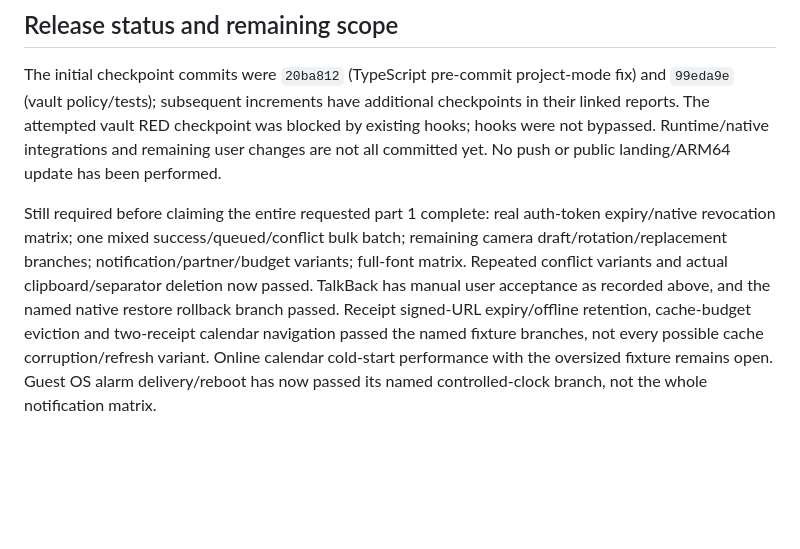
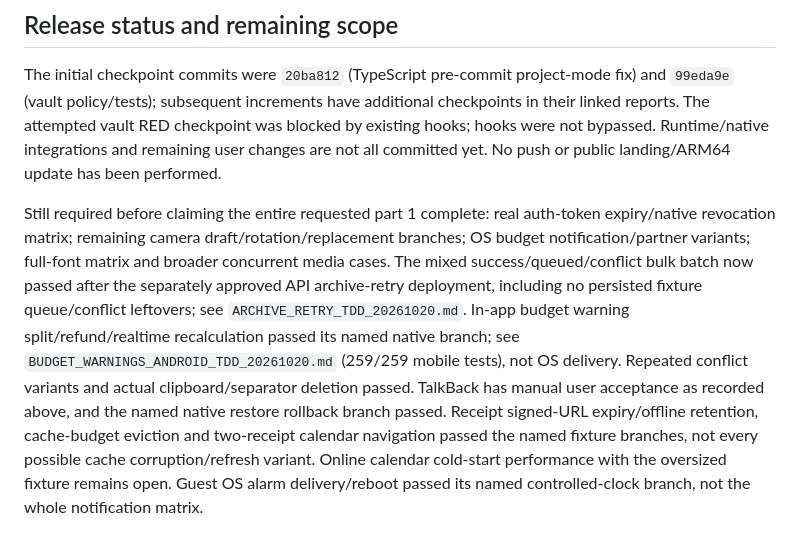
Before and after one commit to SonNPXSE183201/EXE201_PicKet, a Markdown page: docs/migration/PHOTO_VAULT_ANDROID_TDD_20261020.md, the part around the change. Drawn GitHub-style; blank space fills up the shorter version.

Commit message:
docs(qa): update photo vault android tdd 20261020
Record implementation scope, observed verification evidence and outstanding acceptance boundaries without treating local tests as complete Android acceptance.

File: docs/migration/PHOTO_VAULT_ANDROID_TDD_20261020.md
Validation checkpoint: 355 mobile tests passed; project lint/typecheck hooks remain enabled. Native and external acceptance limitations are documented separately.

```diff
--- a/docs/migration/PHOTO_VAULT_ANDROID_TDD_20261020.md
+++ b/docs/migration/PHOTO_VAULT_ANDROID_TDD_20261020.md
@@ -59,4 +59,4 @@ Initial vault increment checks: **235/235 discovered tests PASS**, typecheck PAS
 
 The initial checkpoint commits were `20ba812` (TypeScript pre-commit project-mode fix) and `99eda9e` (vault policy/tests); subsequent increments have additional checkpoints in their linked reports. The attempted vault RED checkpoint was blocked by existing hooks; hooks were not bypassed. Runtime/native integrations and remaining user changes are not all committed yet. No push or public landing/ARM64 update has been performed.
 
-Still required before claiming the entire requested part 1 complete: real auth-token expiry/native revocation matrix; one mixed success/queued/conflict bulk batch; remaining camera draft/rotation/replacement branches; notification/partner/budget variants; full-font matrix. Repeated conflict variants and actual clipboard/separator deletion now passed. TalkBack has manual user acceptance as recorded above, and the named native restore rollback branch passed. Receipt signed-URL expiry/offline retention, cache-budget eviction and two-receipt calendar navigation passed the named fixture branches, not every possible cache corruption/refresh variant. Online calendar cold-start performance with the oversized fixture remains open. Guest OS alarm delivery/reboot has now passed its named controlled-clock branch, not the whole notification matrix.
+Still required before claiming the entire requested part 1 complete: real auth-token expiry/native revocation matrix; remaining camera draft/rotation/replacement branches; OS budget notification/partner variants; full-font matrix and broader concurrent media cases. The mixed success/queued/conflict bulk batch now passed after the separately approved API archive-retry deployment, including no persisted fixture queue/conflict leftovers; see `ARCHIVE_RETRY_TDD_20261020.md`. In-app budget warning split/refund/realtime recalculation passed its named native branch; see `BUDGET_WARNINGS_ANDROID_TDD_20261020.md` (259/259 mobile tests), not OS delivery. Repeated conflict variants and actual clipboard/separator deletion passed. TalkBack has manual user acceptance as recorded above, and the named native restore rollback branch passed. Receipt signed-URL expiry/offline retention, cache-budget eviction and two-receipt calendar navigation passed the named fixture branches, not every possible cache corruption/refresh variant. Online calendar cold-start performance with the oversized fixture remains open. Guest OS alarm delivery/reboot passed its named controlled-clock branch, not the whole notification matrix.
```
